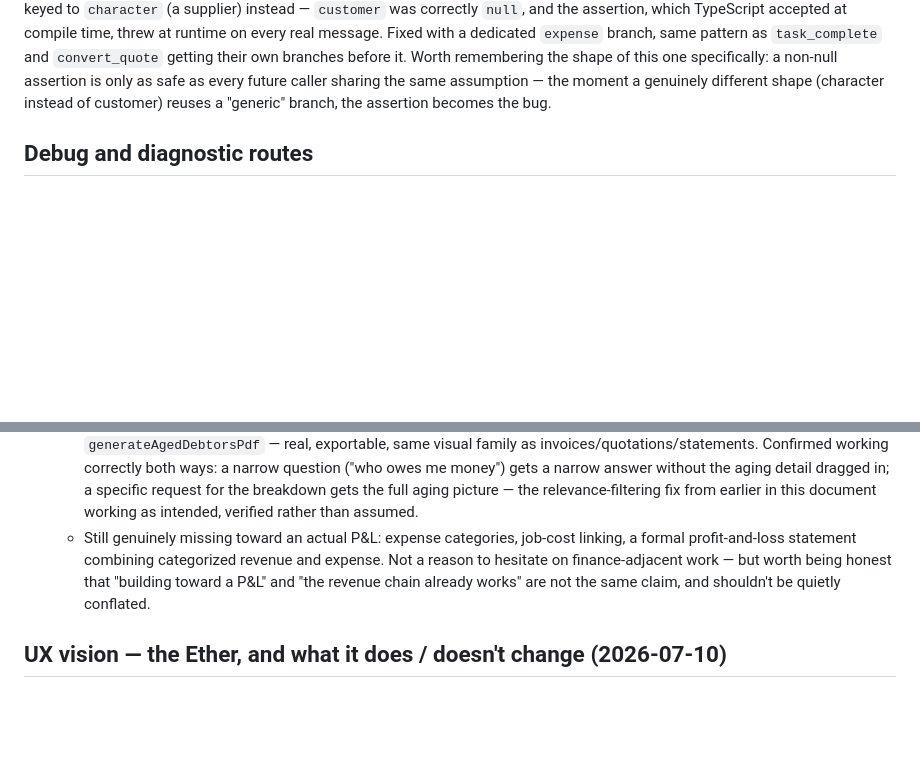
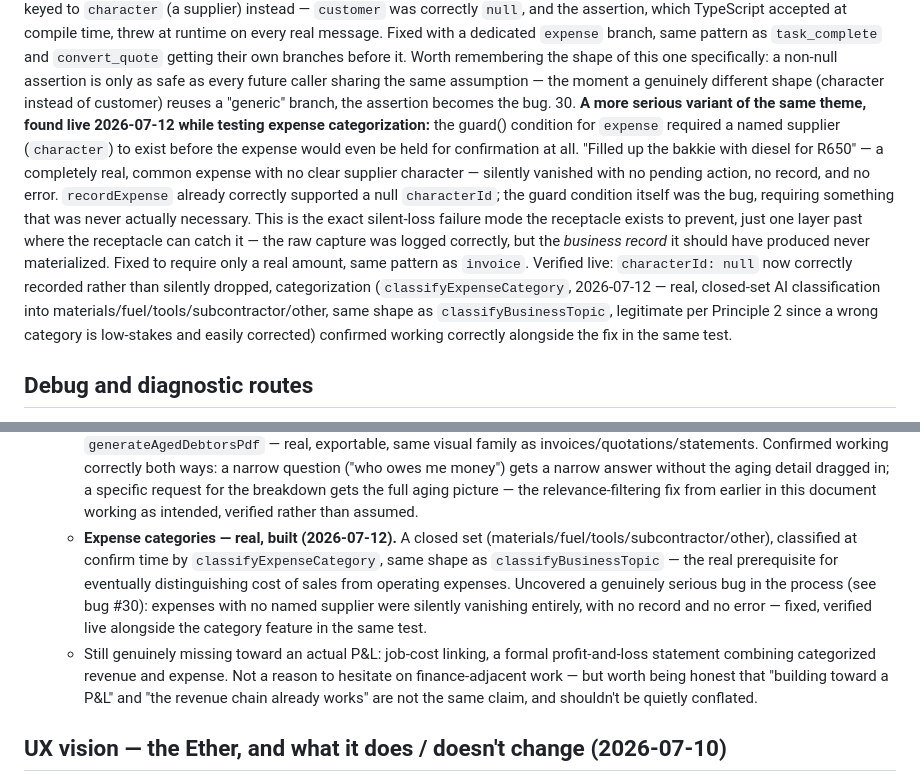
Before and after one commit to pierreduplessis6912-gif/the-office, a Markdown page: STATUS.md, 2 parts joined by grey strips. Drawn GitHub-style; blank space fills up the shorter version.

Commit message:
Log bug 30 (expenses with no named supplier silently vanishing entirely - a genuinely serious variant of bug 29 own theme) and document expense categories as real, built, and verified alongside the fix in the same test.

```diff
--- a/STATUS.md
+++ b/STATUS.md
@@ -595,6 +595,27 @@ error, not curl output):**
     every future caller sharing the same assumption — the moment a
     genuinely different shape (character instead of customer) reuses
     a "generic" branch, the assertion becomes the bug.
+30. **A more serious variant of the same theme, found live 2026-07-12
+    while testing expense categorization:** the guard() condition for
+    `expense` required a named supplier (`character`) to exist before
+    the expense would even be held for confirmation at all. "Filled up
+    the bakkie with diesel for R650" — a completely real, common
+    expense with no clear supplier character — silently vanished with
+    no pending action, no record, and no error. `recordExpense`
+    already correctly supported a null `characterId`; the guard
+    condition itself was the bug, requiring something that was never
+    actually necessary. This is the exact silent-loss failure mode the
+    receptacle exists to prevent, just one layer past where the
+    receptacle can catch it — the raw capture was logged correctly,
+    but the *business record* it should have produced never
+    materialized. Fixed to require only a real amount, same pattern as
+    `invoice`. Verified live: `characterId: null` now correctly
+    recorded rather than silently dropped, categorization
+    (`classifyExpenseCategory`, 2026-07-12 — real, closed-set AI
+    classification into materials/fuel/tools/subcontractor/other, same
+    shape as `classifyBusinessTopic`, legitimate per Principle 2 since
+    a wrong category is low-stakes and easily corrected) confirmed
+    working correctly alongside the fix in the same test.
 
 ## Debug and diagnostic routes
 
@@ -985,12 +1006,21 @@ Codemagic — still only proven on the web preview.**
     request for the breakdown gets the full aging picture — the
     relevance-filtering fix from earlier in this document working as
     intended, verified rather than assumed.
-  - Still genuinely missing toward an actual P&L: expense categories,
-    job-cost linking, a formal profit-and-loss statement combining
-    categorized revenue and expense. Not a reason to hesitate on
-    finance-adjacent work — but worth being honest that "building
-    toward a P&L" and "the revenue chain already works" are not the
-    same claim, and shouldn't be quietly conflated.
+  - **Expense categories — real, built (2026-07-12).** A closed set
+    (materials/fuel/tools/subcontractor/other), classified at confirm
+    time by `classifyExpenseCategory`, same shape as
+    `classifyBusinessTopic` — the real prerequisite for eventually
+    distinguishing cost of sales from operating expenses. Uncovered a
+    genuinely serious bug in the process (see bug #30): expenses with
+    no named supplier were silently vanishing entirely, with no record
+    and no error — fixed, verified live alongside the category feature
+    in the same test.
+  - Still genuinely missing toward an actual P&L: job-cost linking, a
+    formal profit-and-loss statement combining categorized revenue and
+    expense. Not a reason to hesitate on finance-adjacent work — but
+    worth being honest that "building toward a P&L" and "the revenue
+    chain already works" are not the same claim, and shouldn't be
+    quietly conflated.
 
 ## UX vision — the Ether, and what it does / doesn't change (2026-07-10)
 
```
